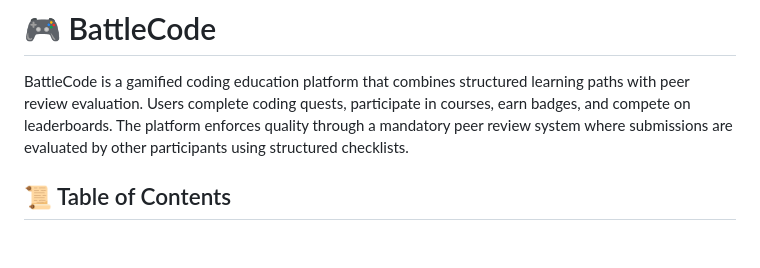
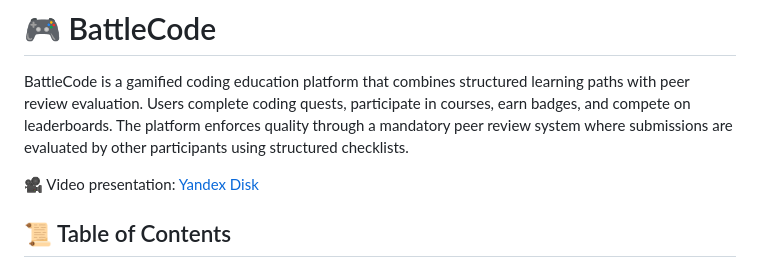
Before and after one commit to TolyanL/case-battlecode, a Markdown page: README.md, the part around the change. GitHub-like rendering; blank space fills up the shorter version.

Commit message:
add video link

```diff
--- a/README.md
+++ b/README.md
@@ -1,6 +1,8 @@
 # 🎮 BattleCode
 
 BattleCode is a gamified coding education platform that combines structured learning paths with peer review evaluation. Users complete coding quests, participate in courses, earn badges, and compete on leaderboards. The platform enforces quality through a mandatory peer review system where submissions are evaluated by other participants using structured checklists.
+
+🎥 Video presentation: [Yandex Disk](https://disk.yandex.ru/i/9cwt2q3-kSVEEw)
 
 
 ## 📜 Table of Contents
```
